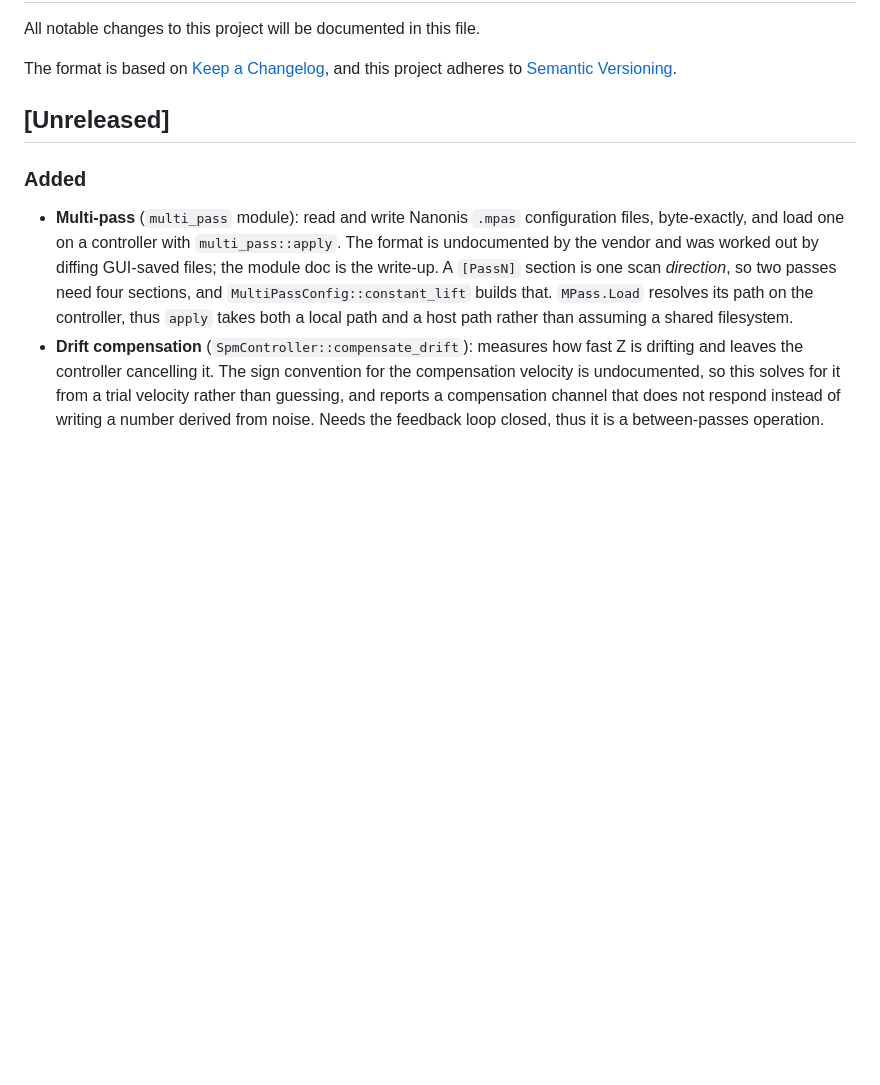
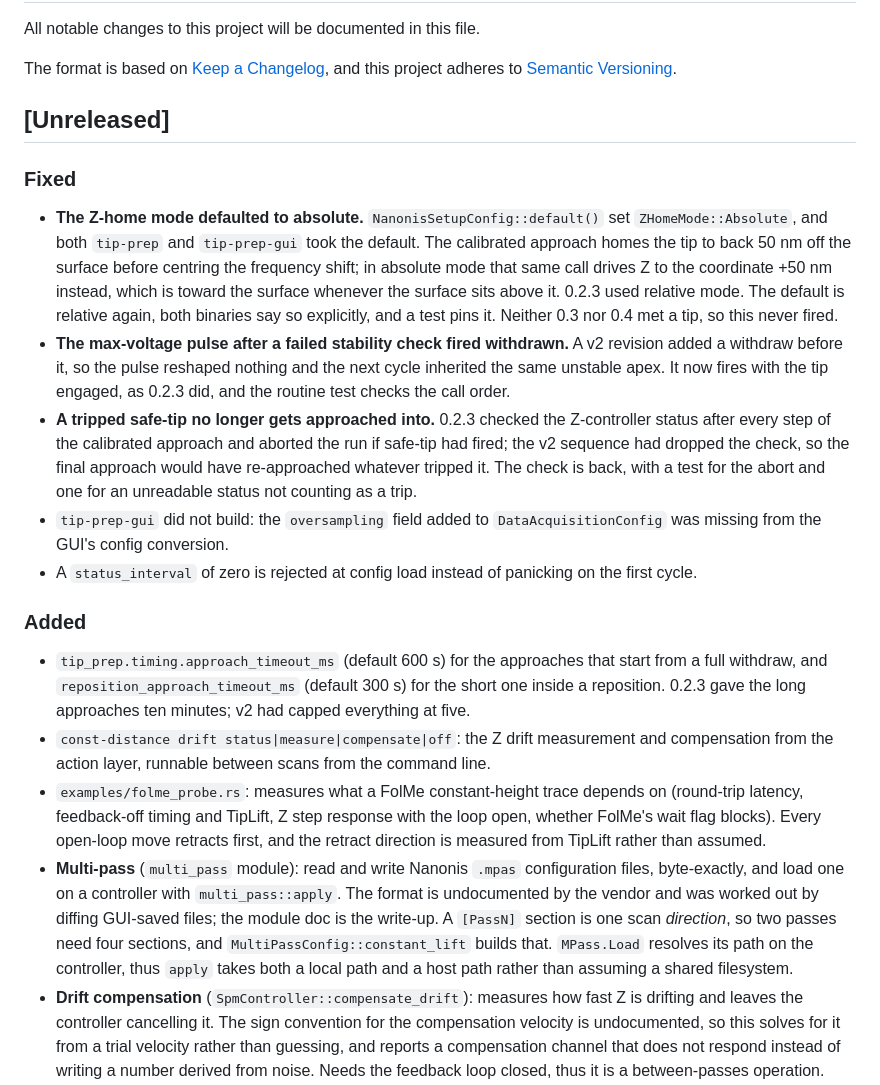
Before and after one commit to kronberger-droid/rusty-tip, a Markdown page: CHANGELOG.md, the part around the change. Rendered like a GitHub page; blank space fills up the shorter version.

Commit message:
docs(changelog): record the 0.2.3 parity fixes, approach budgets and drift tools

```diff
--- a/CHANGELOG.md
+++ b/CHANGELOG.md
@@ -7,8 +7,45 @@ and this project adheres to [Semantic Versioning](https://semver.org/spec/v2.0.0
 
 ## [Unreleased]
 
+### Fixed
+
+- **The Z-home mode defaulted to absolute.** `NanonisSetupConfig::default()`
+  set `ZHomeMode::Absolute`, and both `tip-prep` and `tip-prep-gui` took the
+  default. The calibrated approach homes the tip to back 50 nm off the
+  surface before centring the frequency shift; in absolute mode that same
+  call drives Z to the coordinate +50 nm instead, which is toward the
+  surface whenever the surface sits above it. 0.2.3 used relative mode.
+  The default is relative again, both binaries say so explicitly, and a
+  test pins it. Neither 0.3 nor 0.4 met a tip, so this never fired.
+- **The max-voltage pulse after a failed stability check fired withdrawn.**
+  A v2 revision added a withdraw before it, so the pulse reshaped nothing
+  and the next cycle inherited the same unstable apex. It now fires with the
+  tip engaged, as 0.2.3 did, and the routine test checks the call order.
+- **A tripped safe-tip no longer gets approached into.** 0.2.3 checked the
+  Z-controller status after every step of the calibrated approach and
+  aborted the run if safe-tip had fired; the v2 sequence had dropped the
+  check, so the final approach would have re-approached whatever tripped
+  it. The check is back, with a test for the abort and one for an
+  unreadable status not counting as a trip.
+- `tip-prep-gui` did not build: the `oversampling` field added to
+  `DataAcquisitionConfig` was missing from the GUI's config conversion.
+- A `status_interval` of zero is rejected at config load instead of
+  panicking on the first cycle.
+
 ### Added
 
+- `tip_prep.timing.approach_timeout_ms` (default 600 s) for the approaches
+  that start from a full withdraw, and `reposition_approach_timeout_ms`
+  (default 300 s) for the short one inside a reposition. 0.2.3 gave the
+  long approaches ten minutes; v2 had capped everything at five.
+- `const-distance drift status|measure|compensate|off`: the Z drift
+  measurement and compensation from the action layer, runnable between
+  scans from the command line.
+- `examples/folme_probe.rs`: measures what a FolMe constant-height trace
+  depends on (round-trip latency, feedback-off timing and TipLift, Z step
+  response with the loop open, whether FolMe's wait flag blocks). Every
+  open-loop move retracts first, and the retract direction is measured
+  from TipLift rather than assumed.
 - **Multi-pass** (`multi_pass` module): read and write Nanonis `.mpas`
   configuration files, byte-exactly, and load one on a controller with
   `multi_pass::apply`. The format is undocumented by the vendor and was
```
